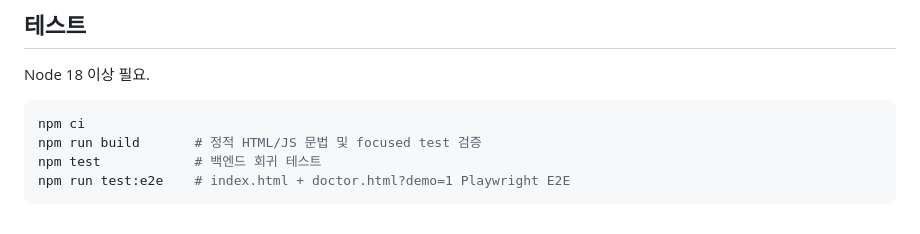
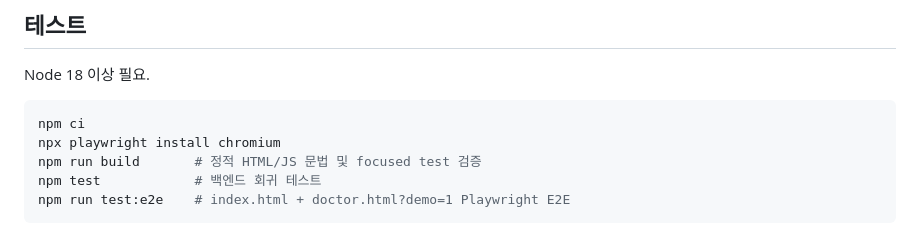
Before and after one commit to forblune/mindhub-mvp, a Markdown page: README.md, the part around the change. Drawn GitHub-style.

Commit message:
docs: document Playwright browser install

````diff
--- a/README.md
+++ b/README.md
@@ -62,6 +62,7 @@ Node 18 이상 필요.
 
 ```bash
 npm ci
+npx playwright install chromium
 npm run build       # 정적 HTML/JS 문법 및 focused test 검증
 npm test            # 백엔드 회귀 테스트
 npm run test:e2e    # index.html + doctor.html?demo=1 Playwright E2E
````
Also changed, not shown: 개발일지.md (+5 -0 lines).
